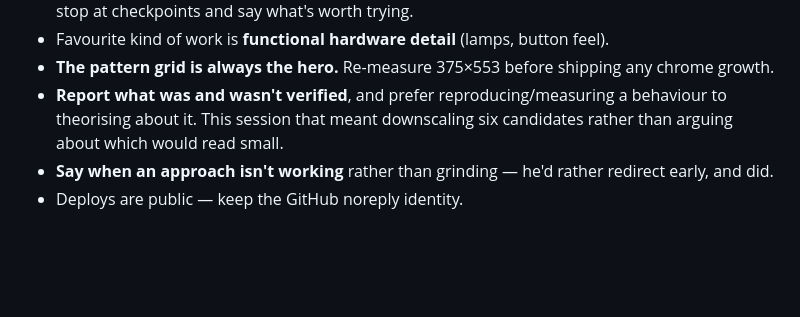
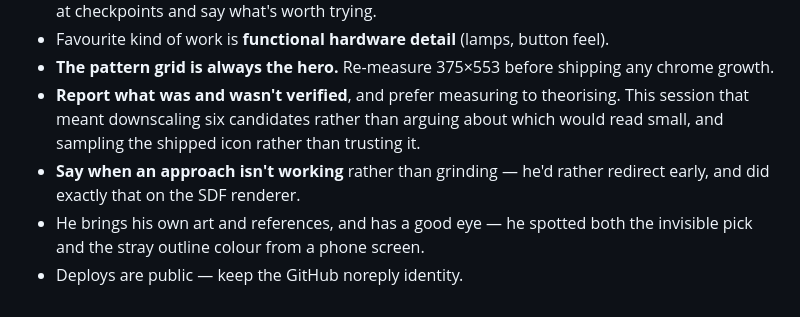
Before and after one commit to cadengunn/travis_picker, a Markdown page: NEXT_SESSION.md, the part around one of its changes. GitHub-like rendering; blank space fills up the shorter version.

```diff
--- a/NEXT_SESSION.md
+++ b/NEXT_SESSION.md
@@ -64,9 +78,11 @@ Nothing is half-finished. The standing list, in the order I'd argue for:
 - Favourite kind of work is **functional hardware detail** (lamps, button feel).
 - **The pattern grid is always the hero.** Re-measure 375×553 before shipping any
   chrome growth.
-- **Report what was and wasn't verified**, and prefer reproducing/measuring a
-  behaviour to theorising about it. This session that meant downscaling six
-  candidates rather than arguing about which would read small.
+- **Report what was and wasn't verified**, and prefer measuring to theorising.
+  This session that meant downscaling six candidates rather than arguing about
+  which would read small, and sampling the shipped icon rather than trusting it.
 - **Say when an approach isn't working** rather than grinding — he'd rather
-  redirect early, and did.
+  redirect early, and did exactly that on the SDF renderer.
+- He brings his own art and references, and has a good eye — he spotted both the
+  invisible pick and the stray outline colour from a phone screen.
 - Deploys are public — keep the GitHub noreply identity.
```
Also changed, not shown: other parts of NEXT_SESSION.md (+63 -49 lines).
